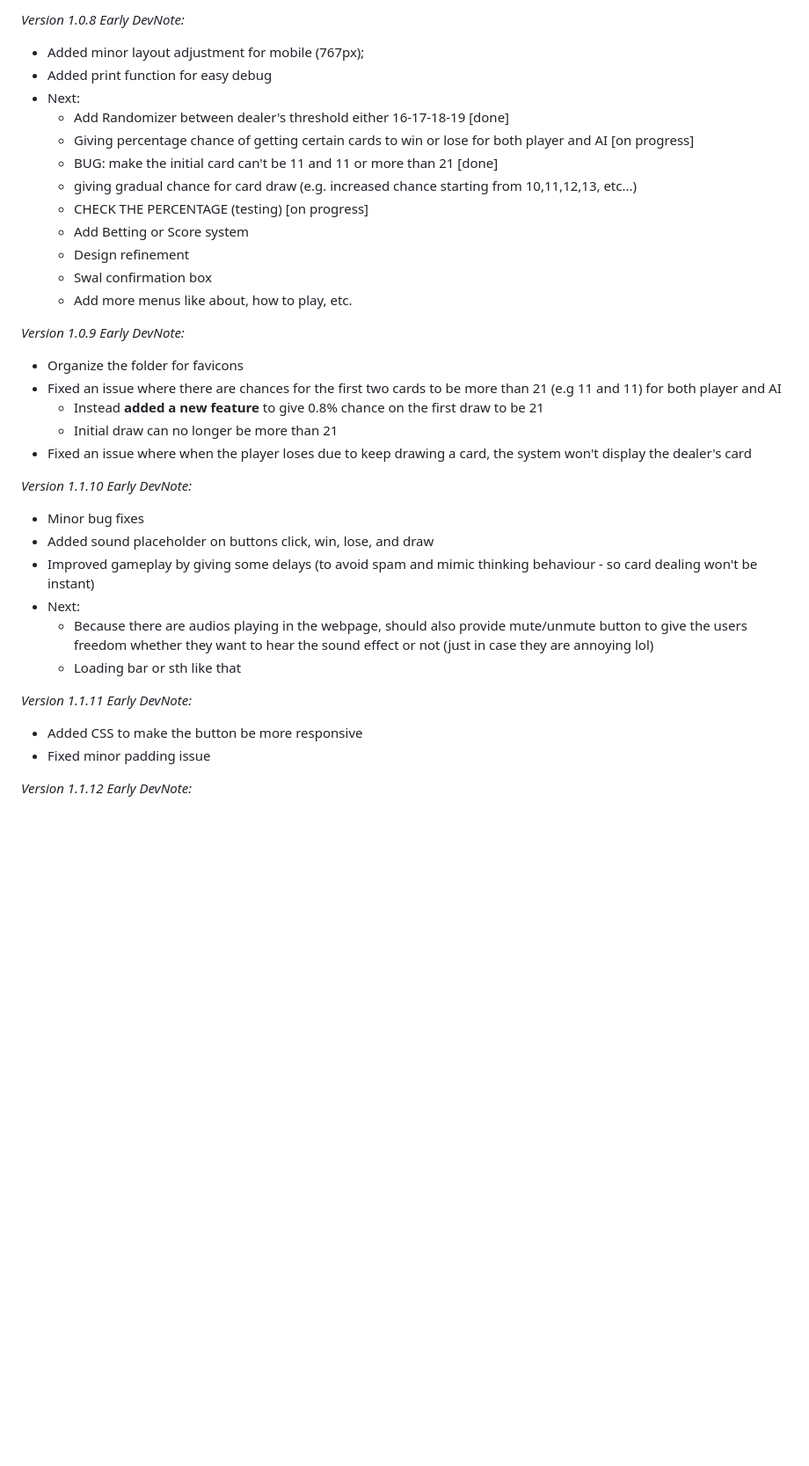
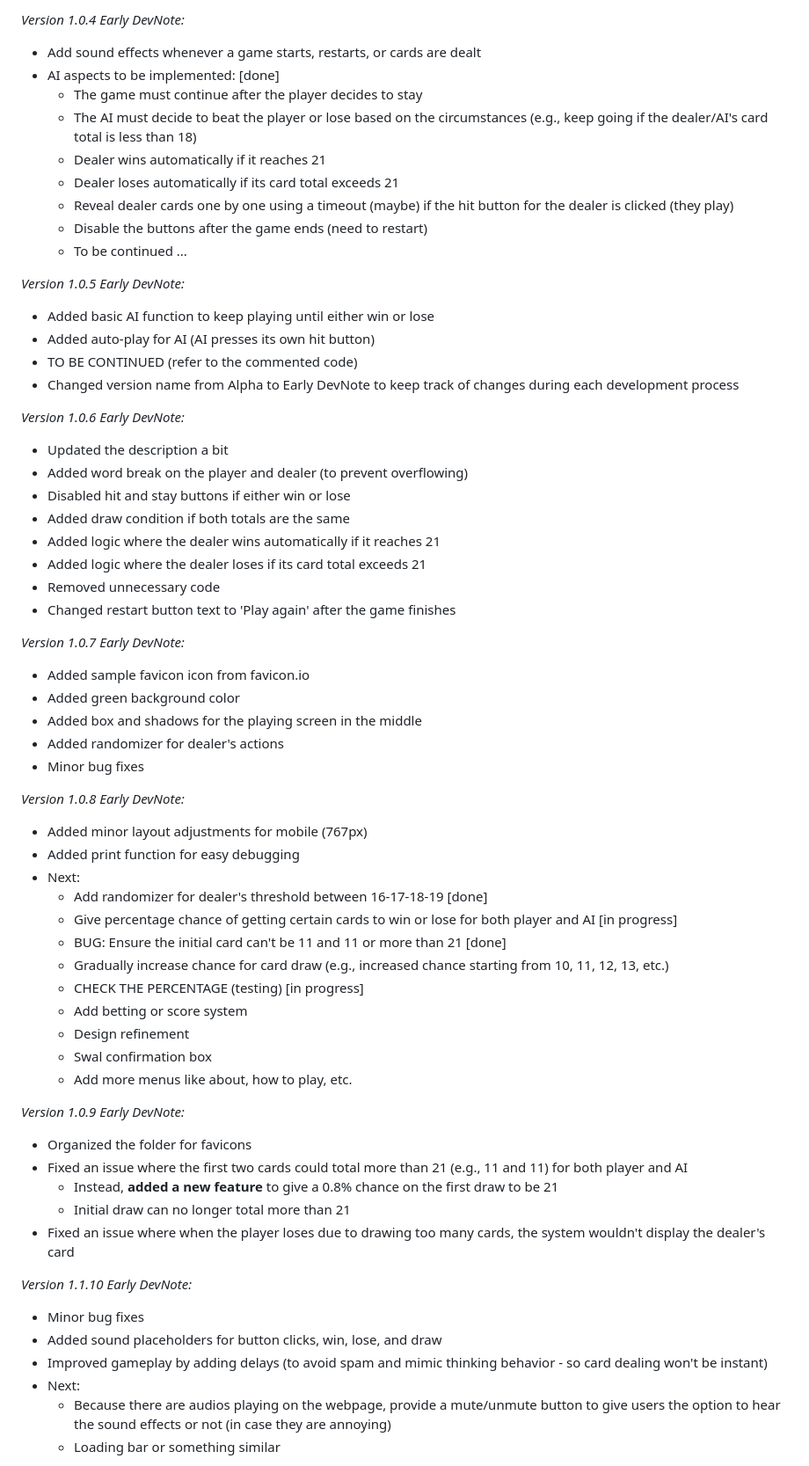
Before and after one commit to mekdie/MekdieJack, a Markdown page: README.md, the part around one of its changes. Shown at 88% size. GitHub-like rendering; blank space fills up the shorter version.

Commit message:
Updated readme and future plans

```diff
--- a/README.md
+++ b/README.md
@@ -58,35 +29,71 @@ External link: https://mekdie.github.io/MekdieJack/
 
-*Version 1.0.8 Early DevNote:*
-- Added minor layout adjustment for mobile (767px);
-- Added print function for easy debug
-- Next:
-    - Add Randomizer between dealer's threshold either 16-17-18-19 [done]
-    - Giving percentage chance of getting certain cards to win or lose for both player and AI [on progress]
-    - BUG: make the initial card can't be 11 and 11 or more than 21 [done]
-    - giving gradual chance for card draw (e.g. increased chance starting from 10,11,12,13, etc...)
-    - CHECK THE PERCENTAGE (testing) [on progress]
-    - Add Betting or Score system
-    - Design refinement
-    - Swal confirmation box
-    - Add more menus like about, how to play, etc.
+_Version 1.0.4 Early DevNote:_
 
-*Version 1.0.9 Early DevNote:*
-- Organize the folder for favicons
-- Fixed an issue where there are chances for the first two cards to be more than 21 (e.g 11 and 11) for both player and AI
-    - Instead **added a new feature** to give 0.8% chance on the first draw to be 21
-    - Initial draw can no longer be more than 21
-- Fixed an issue where when the player loses due to keep drawing a card, the system won't display the dealer's card
+-   Add sound effects whenever a game starts, restarts, or cards are dealt
+-   AI aspects to be implemented: [done]
+    -   The game must continue after the player decides to stay
+    -   The AI must decide to beat the player or lose based on the circumstances (e.g., keep going if the dealer/AI's card total is less than 18)
+    -   Dealer wins automatically if it reaches 21
+    -   Dealer loses automatically if its card total exceeds 21
+    -   Reveal dealer cards one by one using a timeout (maybe) if the hit button for the dealer is clicked (they play)
+    -   Disable the buttons after the game ends (need to restart)
+    -   To be continued ...
 
-*Version 1.1.10 Early DevNote:*
-- Minor bug fixes
-- Added sound placeholder on buttons click, win, lose, and draw
-- Improved gameplay by giving some delays (to avoid spam and mimic thinking behaviour - so card dealing won't be instant)
-- Next:
-    - Because there are audios playing in the webpage, should also provide mute/unmute button to give the users freedom whether they want to hear the sound effect or not (just in case they are annoying lol)
-    - Loading bar or sth like that
+_Version 1.0.5 Early DevNote:_
 
-*Version 1.1.11 Early DevNote:*
-- Added CSS to make the button be more responsive
-- Fixed minor padding issue
+-   Added basic AI function to keep playing until either win or lose
+-   Added auto-play for AI (AI presses its own hit button)
+-   TO BE CONTINUED (refer to the commented code)
+-   Changed version name from Alpha to Early DevNote to keep track of changes during each development process
 
-*Version 1.1.12 Early DevNote:*
+_Version 1.0.6 Early DevNote:_
+
+-   Updated the description a bit
+-   Added word break on the player and dealer (to prevent overflowing)
+-   Disabled hit and stay buttons if either win or lose
+-   Added draw condition if both totals are the same
+-   Added logic where the dealer wins automatically if it reaches 21
+-   Added logic where the dealer loses if its card total exceeds 21
+-   Removed unnecessary code
+-   Changed restart button text to 'Play again' after the game finishes
+
+_Version 1.0.7 Early DevNote:_
+
+-   Added sample favicon icon from favicon.io
+-   Added green background color
+-   Added box and shadows for the playing screen in the middle
+-   Added randomizer for dealer's actions
+-   Minor bug fixes
+
+_Version 1.0.8 Early DevNote:_
+
+-   Added minor layout adjustments for mobile (767px)
+-   Added print function for easy debugging
+-   Next:
+    -   Add randomizer for dealer's threshold between 16-17-18-19 [done]
+    -   Give percentage chance of getting certain cards to win or lose for both player and AI [in progress]
+    -   BUG: Ensure the initial card can't be 11 and 11 or more than 21 [done]
+    -   Gradually increase chance for card draw (e.g., increased chance starting from 10, 11, 12, 13, etc.)
+    -   CHECK THE PERCENTAGE (testing) [in progress]
+    -   Add betting or score system
+    -   Design refinement
+    -   Swal confirmation box
+    -   Add more menus like about, how to play, etc.
+
+_Version 1.0.9 Early DevNote:_
+
+-   Organized the folder for favicons
+-   Fixed an issue where the first two cards could total more than 21 (e.g., 11 and 11) for both player and AI
+    -   Instead, **added a new feature** to give a 0.8% chance on the first draw to be 21
+    -   Initial draw can no longer total more than 21
+-   Fixed an issue where when the player loses due to drawing too many cards, the system wouldn't display the dealer's card
+
+_Version 1.1.10 Early DevNote:_
+
+-   Minor bug fixes
+-   Added sound placeholders for button clicks, win, lose, and draw
+-   Improved gameplay by adding delays (to avoid spam and mimic thinking behavior - so card dealing won't be instant)
+-   Next:
+    -   Because there are audios playing on the webpage, provide a mute/unmute button to give users the option to hear the sound effects or not (in case they are annoying)
+    -   Loading bar or something similar
+
```
Also changed, not shown: other parts of README.md (+33 -45 lines).
